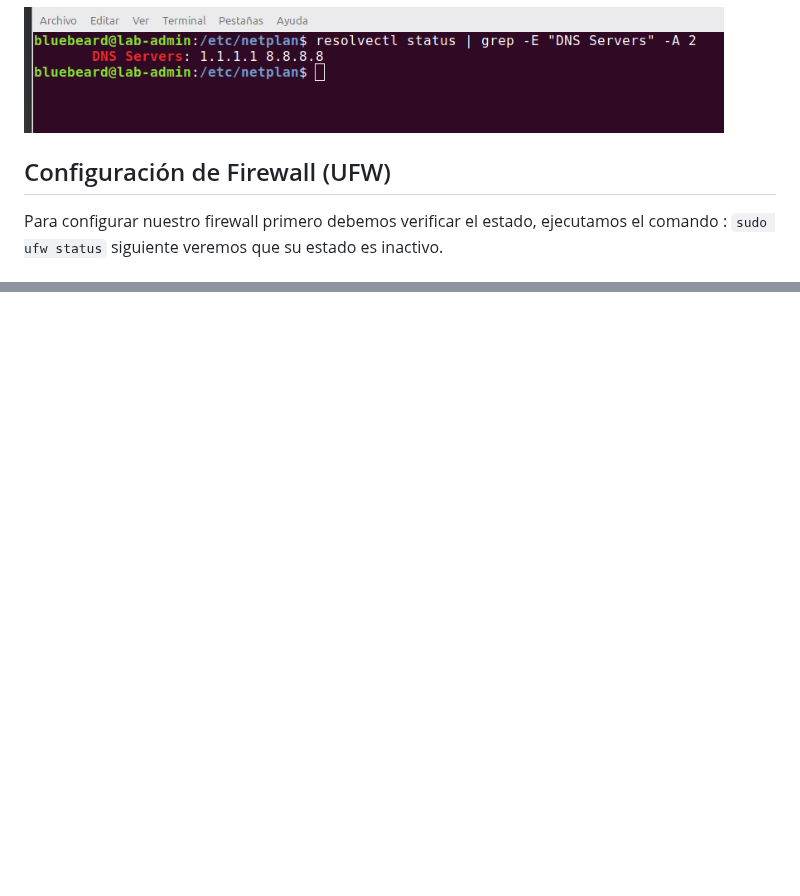
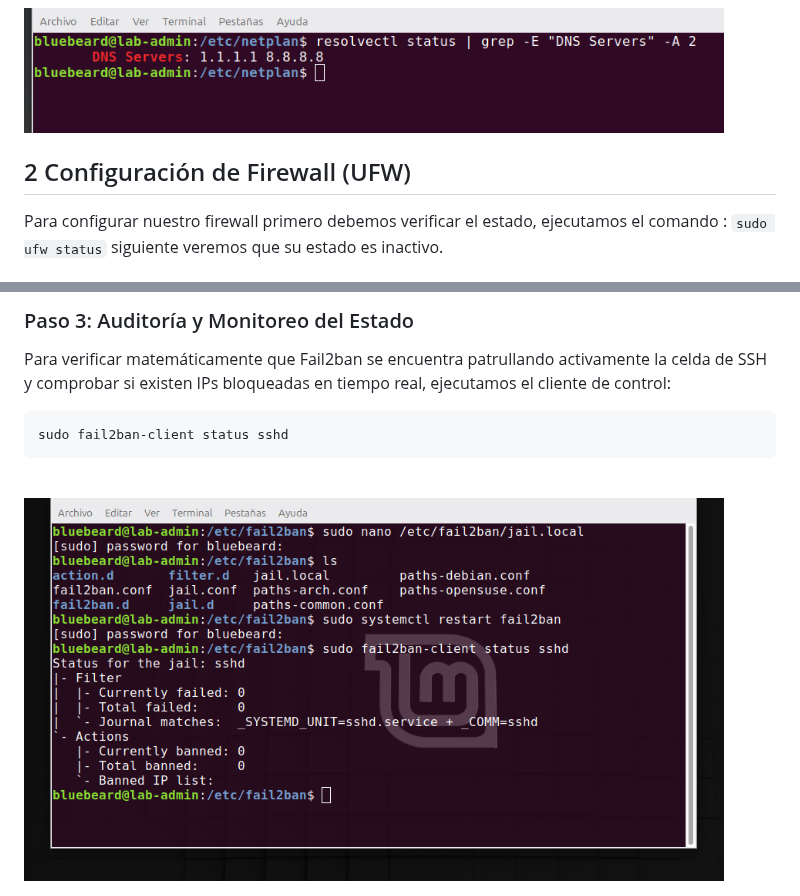
Before and after one commit to alejandromartin2026/ubuntu-server, a Markdown page: docs/red-y-firewall.md, 2 parts joined by grey strips. Drawn GitHub-style; pictures changed too: docs/img/fail2ban2.png (added); blank space fills up the shorter version.

````diff
--- a/docs/red-y-firewall.md
+++ b/docs/red-y-firewall.md
@@ -65,7 +65,7 @@ A continuacion ejecutamos el comando `sudo netplan apply`, para finalizar verifi
    <br>
 
 
-## Configuración de Firewall (UFW)
+## 2 Configuración de Firewall (UFW)
 
 Para configurar nuestro firewall primero debemos verificar el estado, ejecutamos el comando : `sudo ufw status` siguiente veremos que su estado es inactivo.
 
@@ -108,0 +155,12 @@ Para configurar nuestro firewall primero debemos verificar el estado, ejecutamos
+### Paso 3: Auditoría y Monitoreo del Estado
+
+Para verificar matemáticamente que Fail2ban se encuentra patrullando activamente la celda de SSH y comprobar si existen IPs bloqueadas en tiempo real, ejecutamos el cliente de control:
+
+```bash
+sudo fail2ban-client status sshd
+```
+<br>
+
+<img src="../docs/img/fail2ban2.png" alt = "Verificación de estado del servicio" width="700">
+
+   <br>
````
Also changed, not shown: other parts of docs/red-y-firewall.md (+46 -0 lines), docs/img/fail2ban1.png (added).
